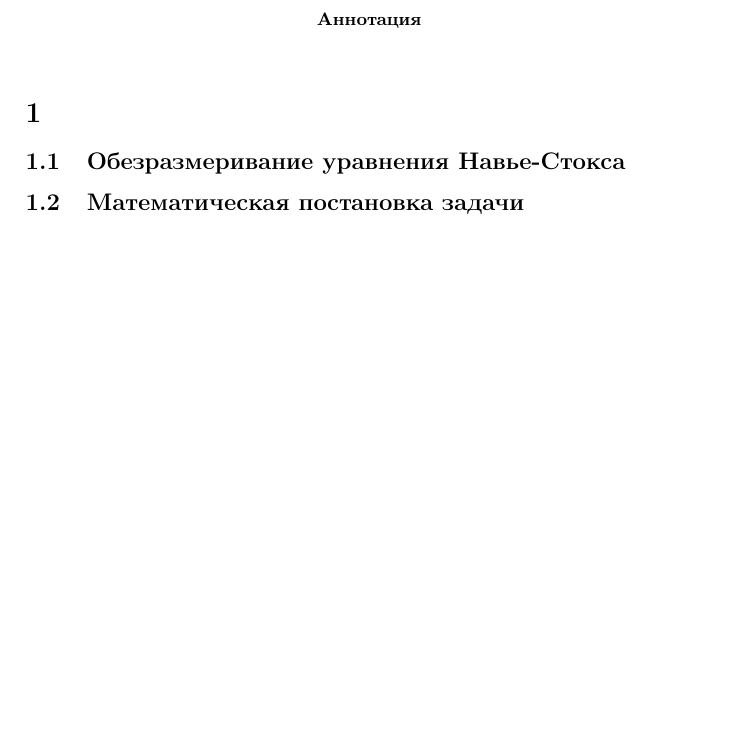
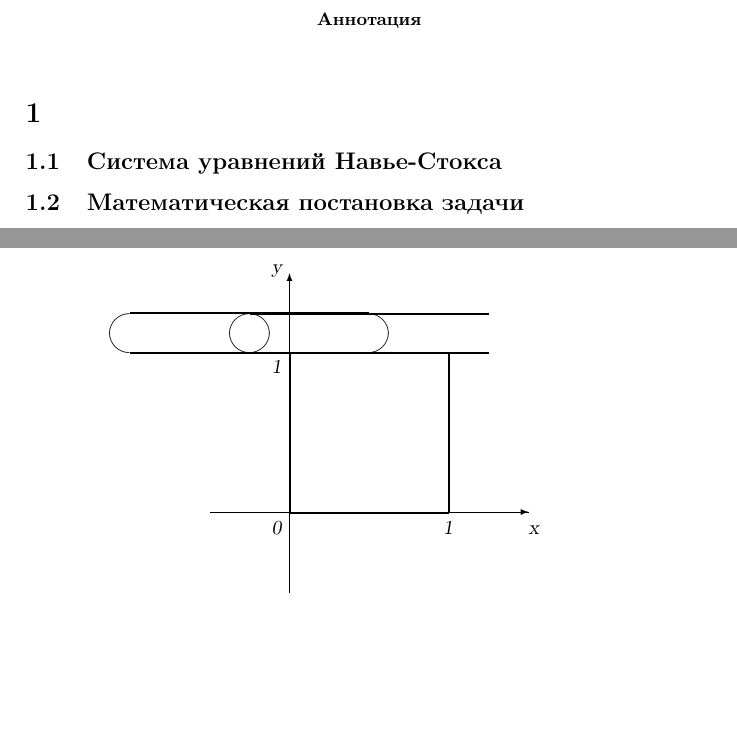
Before and after one commit to pimanov/Diplom, a LaTeX paper (main.tex, which reads 2D.tex, dimensionless.tex): part of the page before the commit and two parts of pages 1 and 2 of 2 after it, the two joined at a grey line, cut so that both start at the same text, the shorter picture padded with empty space. Compiled offline with pdfLaTeX.

Commit message:
picture start

```diff
--- a/2D.tex
+++ b/2D.tex
@@ -20,3 +20,24 @@
 $ \nu = 1 / \Re $ - вязкость, $ \Gamma_2 = \partial \Omega \setminus \Gamma_1 $ -
 боковые стенки и дно каверны, $ \partial \Omega = \Gamma = \Gamma_1 \cup \Gamma_2 $ -
 граница области, $\vec v _0$ - начальное распредиление скорости.
+
+\begin{center}
+\begin{picture}(150,110)(-75,-55)
+\linethickness{0.4pt}
+\put(-80,-40){\vector(1,0){160}}
+\put(-40,-80){\vector(0,1){160}}
+\put(-49,-51){\textsl{0}}
+\put(37,-51){\textsl{1}}
+\put(-49,30){\textsl{1}}
+\put(80,-51){\textsl{x}}
+\put(-49,80){\textsl{y}}
+\linethickness{1.0pt}
+\put(-40,-40){\line(1,0){80}}
+\put(40,-40){\line(0,1){80}}
+\put(60,40){\line(-1,0){120}}
+\put(60,60){\line(-1,0){120}}
+\put(-40,40){\line(0,-1){80}}
+\put(-60,50){\circle{20}}
+\put(-60,50){\oval(140,20)}
+\end{picture}
+\end{center}
--- a/dimensionless.tex
+++ b/dimensionless.tex
@@ -1 +1 @@
-\subsection{Обезразмеривание уравнения Навье-Стокса}
+\subsection{Система уравнений Навье-Стокса}
```
Also changed, not shown: 1 other file.
